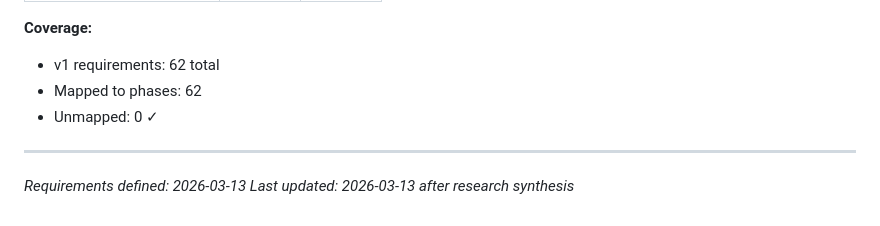
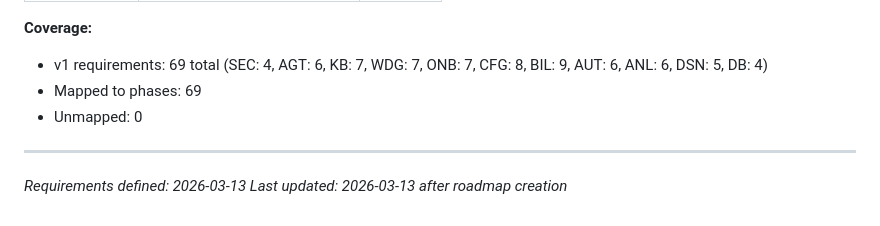
Before and after one commit to nikita-bg/simplifyopsco-tech, a Markdown page: .planning/REQUIREMENTS.md, the part around one of its changes. Rendered like a GitHub page.

```diff
--- a/.planning/REQUIREMENTS.md
+++ b/.planning/REQUIREMENTS.md
@@ -165,9 +223,9 @@
 
 **Coverage:**
-- v1 requirements: 62 total
-- Mapped to phases: 62
-- Unmapped: 0 ✓
+- v1 requirements: 69 total (SEC: 4, AGT: 6, KB: 7, WDG: 7, ONB: 7, CFG: 8, BIL: 9, AUT: 6, ANL: 6, DSN: 5, DB: 4)
+- Mapped to phases: 69
+- Unmapped: 0
 
 ---
 *Requirements defined: 2026-03-13*
-*Last updated: 2026-03-13 after research synthesis*
+*Last updated: 2026-03-13 after roadmap creation*
```
Also changed, not shown: other parts of .planning/REQUIREMENTS.md (+69 -11 lines), .planning/ROADMAP.md (added, +208 -0 lines), .planning/STATE.md (added, +63 -0 lines).
